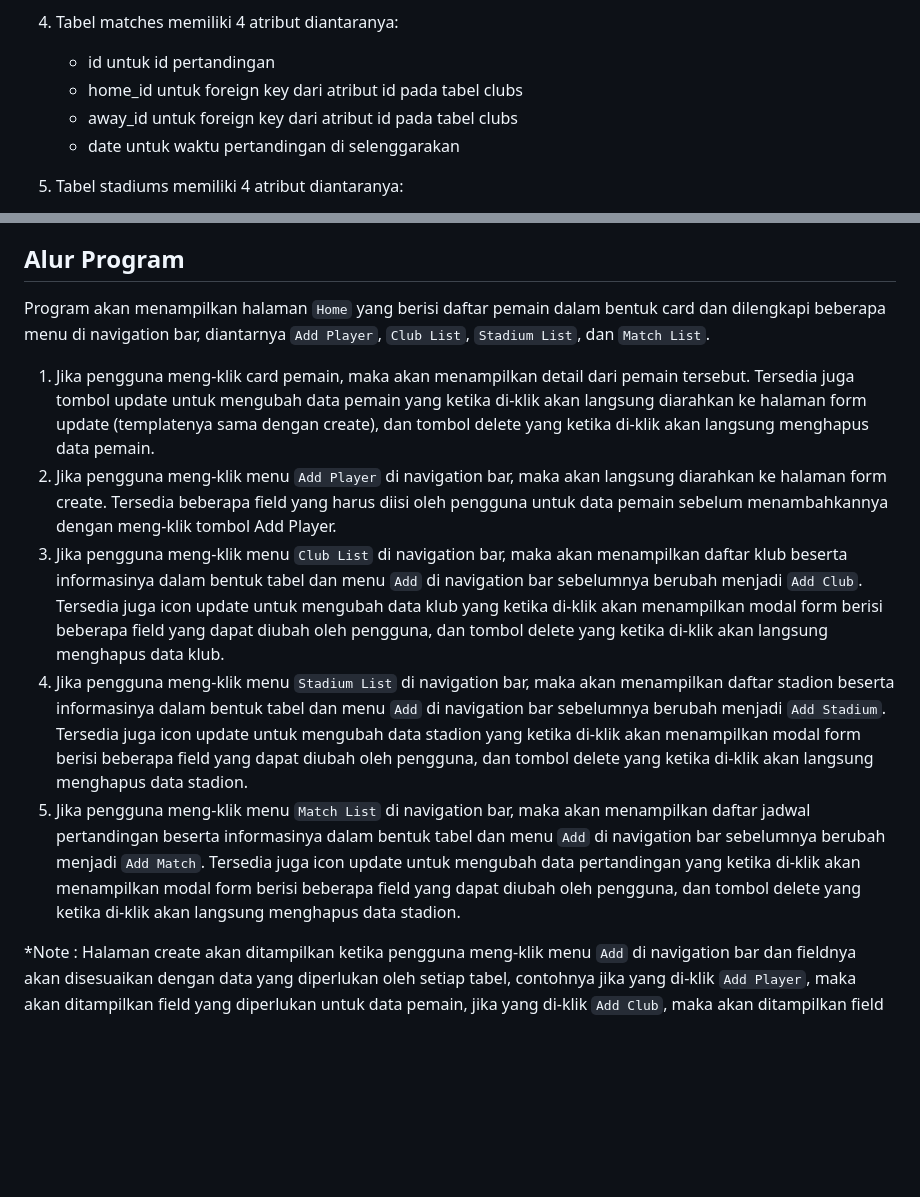
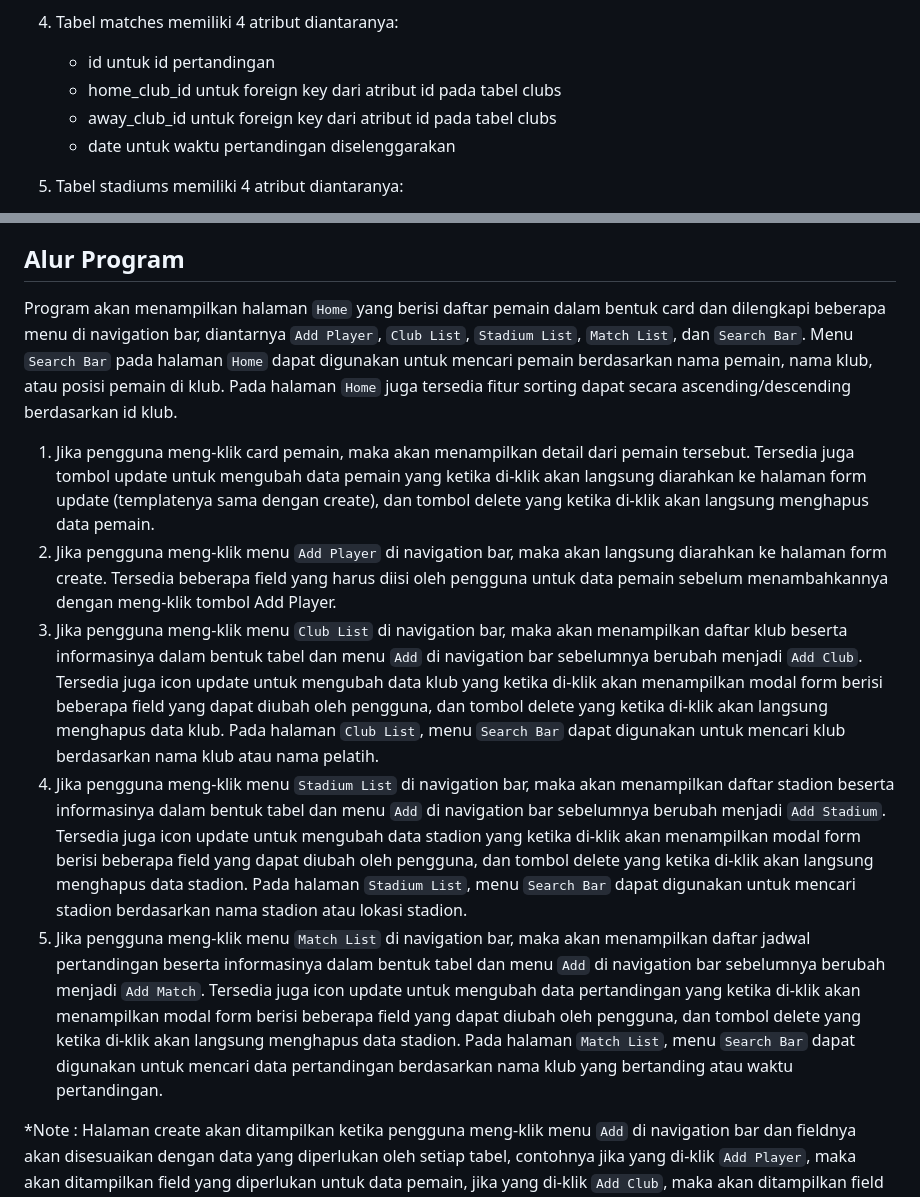
Before and after one commit to bahtiaryusuf10/TP3DPBO2023C2, a Markdown page: README.md, 2 parts joined by grey strips. Rendered like a GitHub page; blank space fills up the shorter version.

Commit message:
Update Dokumentasi dan Alur Program

```diff
--- a/README.md
+++ b/README.md
@@ -47,9 +47,9 @@ Program didesain menggunakan 5 tabel, yaitu:
 4. Tabel matches memiliki 4 atribut diantaranya:
 
    - id untuk id pertandingan
-   - home_id untuk foreign key dari atribut id pada tabel clubs
-   - away_id untuk foreign key dari atribut id pada tabel clubs
-   - date untuk waktu pertandingan di selenggarakan
+   - home_club_id untuk foreign key dari atribut id pada tabel clubs
+   - away_club_id untuk foreign key dari atribut id pada tabel clubs
+   - date untuk waktu pertandingan diselenggarakan
 
 5. Tabel stadiums memiliki 4 atribut diantaranya:
 
@@ -63,13 +63,13 @@ Dari desain yang dirancang tersebut, dapat dilihat bahwa terdapat beberapa relas
 
 ## Alur Program
 
-Program akan menampilkan halaman `Home` yang berisi daftar pemain dalam bentuk card dan dilengkapi beberapa menu di navigation bar, diantarnya `Add Player`, `Club List`, `Stadium List`, dan `Match List`.
+Program akan menampilkan halaman `Home` yang berisi daftar pemain dalam bentuk card dan dilengkapi beberapa menu di navigation bar, diantarnya `Add Player`, `Club List`, `Stadium List`, `Match List`, dan `Search Bar`. Menu `Search Bar` pada halaman `Home` dapat digunakan untuk mencari pemain berdasarkan nama pemain, nama klub, atau posisi pemain di klub. Pada halaman `Home` juga tersedia fitur sorting dapat secara ascending/descending berdasarkan id klub.
 
 1. Jika pengguna meng-klik card pemain, maka akan menampilkan detail dari pemain tersebut. Tersedia juga tombol update untuk mengubah data pemain yang ketika di-klik akan langsung diarahkan ke halaman form update (templatenya sama dengan create), dan tombol delete yang ketika di-klik akan langsung menghapus data pemain.
 2. Jika pengguna meng-klik menu `Add Player` di navigation bar, maka akan langsung diarahkan ke halaman form create. Tersedia beberapa field yang harus diisi oleh pengguna untuk data pemain sebelum menambahkannya dengan meng-klik tombol Add Player.
-3. Jika pengguna meng-klik menu `Club List` di navigation bar, maka akan menampilkan daftar klub beserta informasinya dalam bentuk tabel dan menu `Add` di navigation bar sebelumnya berubah menjadi `Add Club`. Tersedia juga icon update untuk mengubah data klub yang ketika di-klik akan menampilkan modal form berisi beberapa field yang dapat diubah oleh pengguna, dan tombol delete yang ketika di-klik akan langsung menghapus data klub.
-4. Jika pengguna meng-klik menu `Stadium List` di navigation bar, maka akan menampilkan daftar stadion beserta informasinya dalam bentuk tabel dan menu `Add` di navigation bar sebelumnya berubah menjadi `Add Stadium`. Tersedia juga icon update untuk mengubah data stadion yang ketika di-klik akan menampilkan modal form berisi beberapa field yang dapat diubah oleh pengguna, dan tombol delete yang ketika di-klik akan langsung menghapus data stadion.
-5. Jika pengguna meng-klik menu `Match List` di navigation bar, maka akan menampilkan daftar jadwal pertandingan beserta informasinya dalam bentuk tabel dan menu `Add` di navigation bar sebelumnya berubah menjadi `Add Match`. Tersedia juga icon update untuk mengubah data pertandingan yang ketika di-klik akan menampilkan modal form berisi beberapa field yang dapat diubah oleh pengguna, dan tombol delete yang ketika di-klik akan langsung menghapus data stadion.
+3. Jika pengguna meng-klik menu `Club List` di navigation bar, maka akan menampilkan daftar klub beserta informasinya dalam bentuk tabel dan menu `Add` di navigation bar sebelumnya berubah menjadi `Add Club`. Tersedia juga icon update untuk mengubah data klub yang ketika di-klik akan menampilkan modal form berisi beberapa field yang dapat diubah oleh pengguna, dan tombol delete yang ketika di-klik akan langsung menghapus data klub. Pada halaman `Club List`, menu `Search Bar` dapat digunakan untuk mencari klub berdasarkan nama klub atau nama pelatih.
+4. Jika pengguna meng-klik menu `Stadium List` di navigation bar, maka akan menampilkan daftar stadion beserta informasinya dalam bentuk tabel dan menu `Add` di navigation bar sebelumnya berubah menjadi `Add Stadium`. Tersedia juga icon update untuk mengubah data stadion yang ketika di-klik akan menampilkan modal form berisi beberapa field yang dapat diubah oleh pengguna, dan tombol delete yang ketika di-klik akan langsung menghapus data stadion. Pada halaman `Stadium List`, menu `Search Bar` dapat digunakan untuk mencari stadion berdasarkan nama stadion atau lokasi stadion.
+5. Jika pengguna meng-klik menu `Match List` di navigation bar, maka akan menampilkan daftar jadwal pertandingan beserta informasinya dalam bentuk tabel dan menu `Add` di navigation bar sebelumnya berubah menjadi `Add Match`. Tersedia juga icon update untuk mengubah data pertandingan yang ketika di-klik akan menampilkan modal form berisi beberapa field yang dapat diubah oleh pengguna, dan tombol delete yang ketika di-klik akan langsung menghapus data stadion. Pada halaman `Match List`, menu `Search Bar` dapat digunakan untuk mencari data pertandingan berdasarkan nama klub yang bertanding atau waktu pertandingan.
 
 *Note : Halaman create akan ditampilkan ketika pengguna meng-klik menu `Add` di navigation bar dan fieldnya akan disesuaikan dengan data yang diperlukan oleh setiap tabel, contohnya jika yang di-klik `Add Player`, maka akan ditampilkan field yang diperlukan untuk data pemain, jika yang di-klik `Add Club`, maka akan ditampilkan field yang diperlukan untuk data club, dan seterusnya.
 
```
Also changed, not shown: other parts of README.md (+22 -0 lines).
